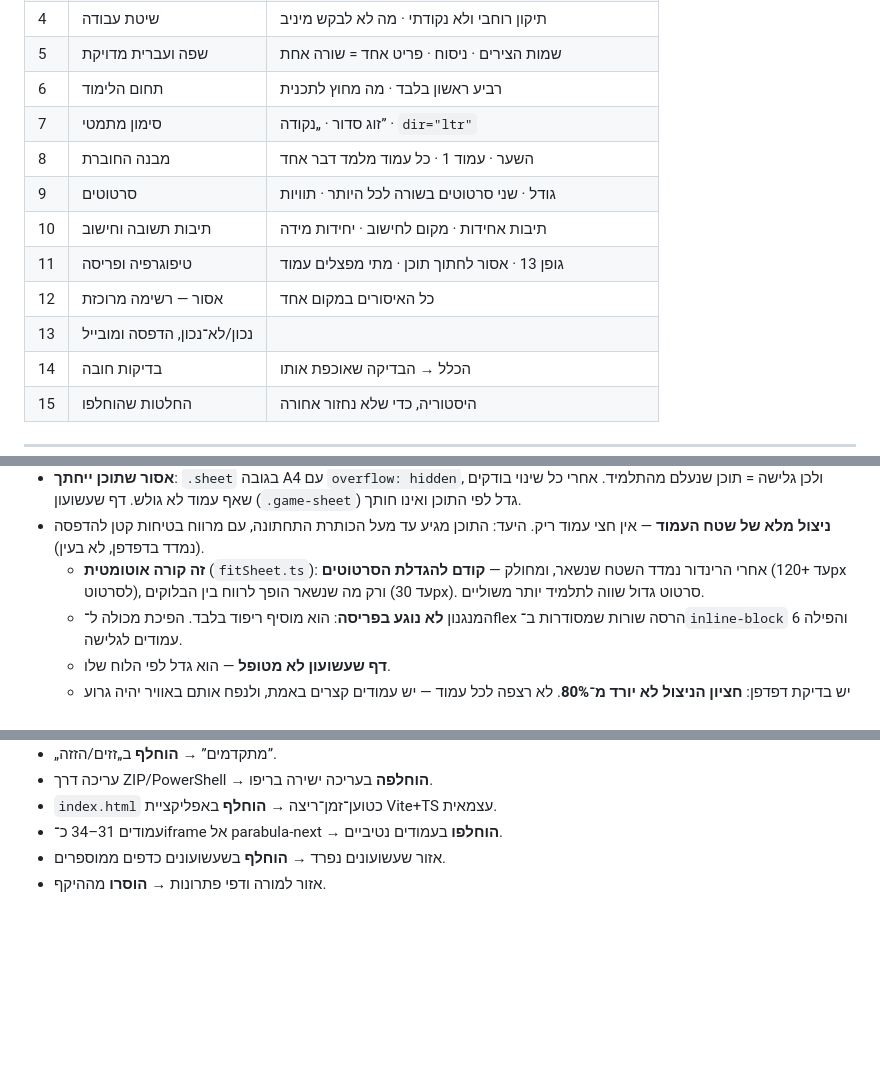
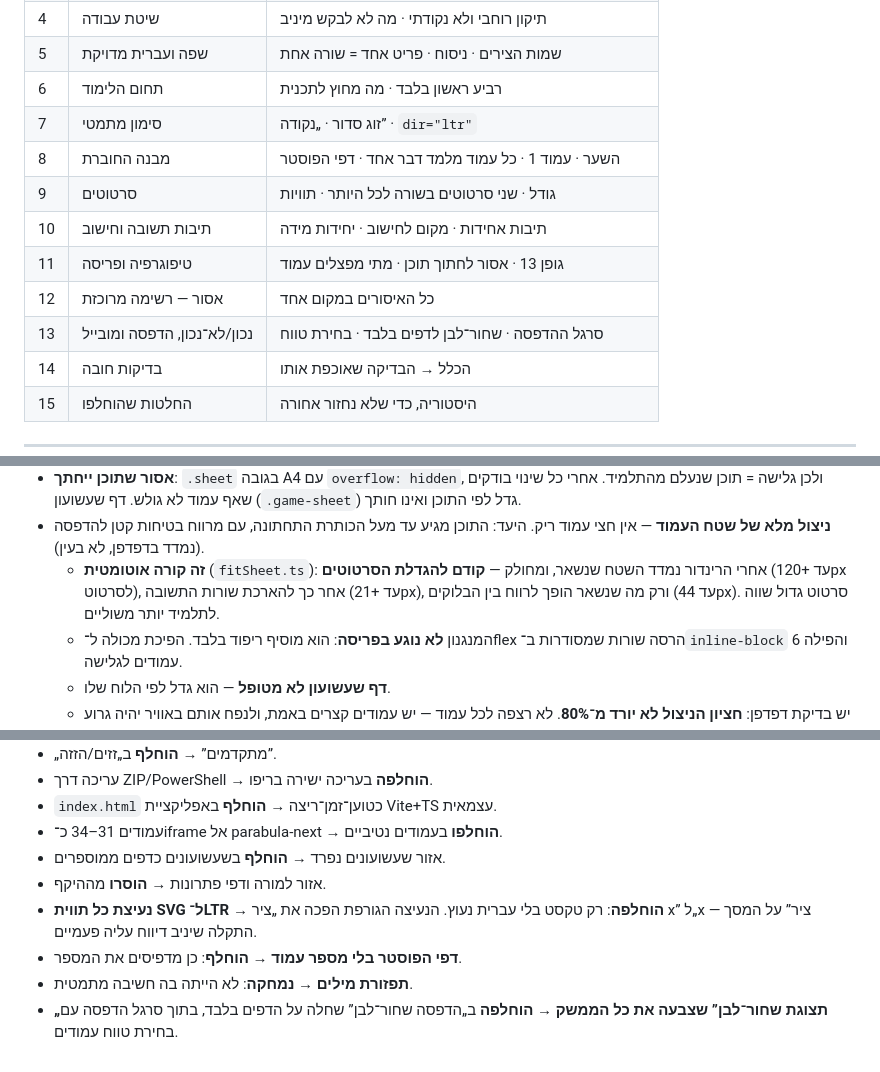
Before and after one commit to yanivmizrachiy/coordinate-first-quadrant, a Markdown page: USER_MEMORY.md, 3 parts joined by grey strips. Rendered like a GitHub page; blank space fills up the shorter version.

```diff
--- a/USER_MEMORY.md
+++ b/USER_MEMORY.md
@@ -24,12 +24,12 @@
 | 5 | שפה ועברית מדויקת | שמות הצירים · ניסוח · פריט אחד = שורה אחת |
 | 6 | תחום הלימוד | רביע ראשון בלבד · מה מחוץ לתכנית |
 | 7 | סימון מתמטי | זוג סדור · „נקודה” · `dir="ltr"` |
-| 8 | מבנה החוברת | השער · עמוד 1 · כל עמוד מלמד דבר אחד |
+| 8 | מבנה החוברת | השער · עמוד 1 · כל עמוד מלמד דבר אחד · דפי הפוסטר |
 | 9 | סרטוטים | גודל · שני סרטוטים בשורה לכל היותר · תוויות |
 | 10 | תיבות תשובה וחישוב | תיבות אחידות · מקום לחישוב · יחידות מידה |
 | 11 | טיפוגרפיה ופריסה | גופן 13 · אסור לחתוך תוכן · מתי מפצלים עמוד |
 | 12 | אסור — רשימה מרוכזת | כל האיסורים במקום אחד |
-| 13 | נכון/לא־נכון, הדפסה ומובייל | |
+| 13 | נכון/לא־נכון, הדפסה ומובייל | סרגל ההדפסה · שחור־לבן לדפים בלבד · בחירת טווח |
 | 14 | בדיקות חובה | הכלל → הבדיקה שאוכפת אותו |
 | 15 | החלטות שהוחלפו | היסטוריה, כדי שלא נחזור אחורה |
 
@@ -306,8 +325,9 @@
 - **ניצול מלא של שטח העמוד** — אין חצי עמוד ריק. היעד: התוכן מגיע עד מעל
   הכותרת התחתונה, עם מרווח בטיחות קטן להדפסה (נמדד בדפדפן, לא בעין).
   - **זה קורה אוטומטית** (`fitSheet.ts`): אחרי הרינדור נמדד השטח שנשאר,
-    ומחולק — **קודם להגדלת הסרטוטים** (עד +120px לסרטוט), ורק מה שנשאר
-    הופך לרווח בין הבלוקים (עד 30px). סרטוט גדול שווה לתלמיד יותר משוליים.
+    ומחולק — **קודם להגדלת הסרטוטים** (עד +120px לסרטוט), אחר כך להארכת שורות
+    התשובה (עד +21px), ורק מה שנשאר הופך לרווח בין הבלוקים (עד 44px).
+    סרטוט גדול שווה לתלמיד יותר משוליים.
   - המנגנון **לא נוגע בפריסה**: הוא מוסיף ריפוד בלבד. הפיכת מכולה ל־flex
     הרסה שורות שמסודרות ב־`inline-block` והפילה 6 עמודים לגלישה.
   - **דף שעשועון לא מטופל** — הוא גדל לפי הלוח שלו.
@@ -392,3 +423,9 @@
 - עמודים 31–34 כ־iframe אל parabula-next → **הוחלפו** בעמודים נטיביים.
 - אזור שעשועונים נפרד → **הוחלף** בשעשועונים כדפים ממוספרים.
 - אזור למורה ודפי פתרונות → **הוסרו** מההיקף.
+- **נעיצת כל תווית SVG ל־LTR → הוחלפה**: רק טקסט בלי עברית נעוץ. הנעיצה
+  הגורפת הפכה את „ציר x” ל„x ציר” על המסך — התקלה שיניב דיווח עליה פעמיים.
+- **דפי הפוסטר בלי מספר עמוד → הוחלף**: כן מדפיסים את המספר.
+- **תפזורת מילים** → **נמחקה**: לא הייתה בה חשיבה מתמטית.
+- **„תצוגת שחור־לבן” שצבעה את כל הממשק → הוחלפה** ב„הדפסה שחור־לבן”
+  שחלה על הדפים בלבד, בתוך סרגל הדפסה עם בחירת טווח עמודים.
```
Also changed, not shown: other parts of USER_MEMORY.md (+47 -17 lines).
